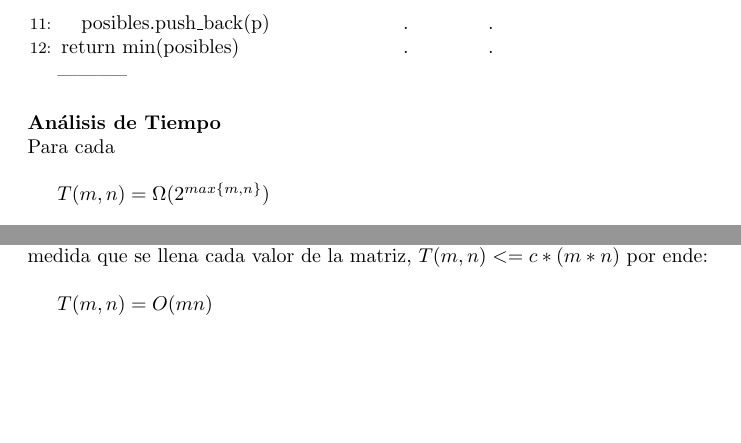
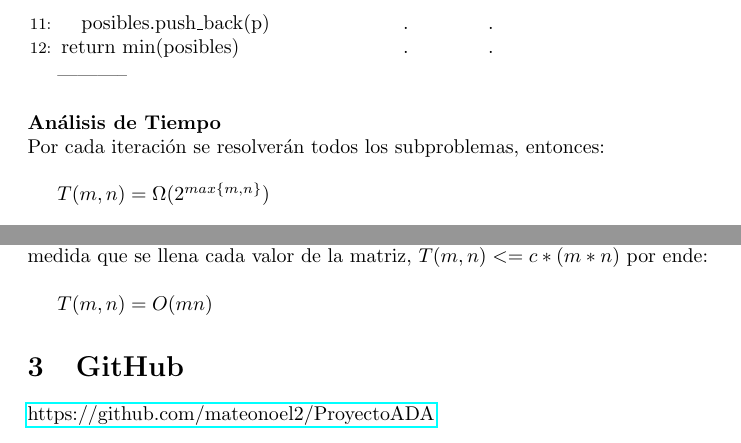
Before and after one commit to mateonoel2/ProyectoADA, a LaTeX document (Latex/Proyecto1.tex): two parts of pages 5 and 6 of 6, joined at a grey line, cut so that both start at the same text, the shorter picture padded with empty space. Compiled offline with pdfLaTeX.

Commit message:
Final tex parcial

```diff
--- a/Latex/Proyecto1.tex
+++ b/Latex/Proyecto1.tex
@@ -1,5 +1,6 @@
 \documentclass{article}
 \usepackage[noend]{algorithmic}
+\usepackage{hyperref}
 \usepackage{mathtools}
 
 \title{Proyecto ADA, primer entregable}
@@ -162,7 +163,7 @@
 
 -----------\\\\
 \textbf{Análisis de Tiempo}\\
-Para cada \\
+Por cada iteración  se resolverán todos los subproblemas, entonces:\\
 
 $T(m,n) = \Omega(2^{max\{m,n\}})$
 
@@ -215,4 +216,6 @@ $T(m,n) <= c*(m*n)$ por ende:\\
 
 $T(m,n) = O(mn)$
 
+\section{GitHub}
+\href{https://github.com/mateonoel2/ProyectoADA}{https://github.com/mateonoel2/ProyectoADA}
 \end{document}
```
